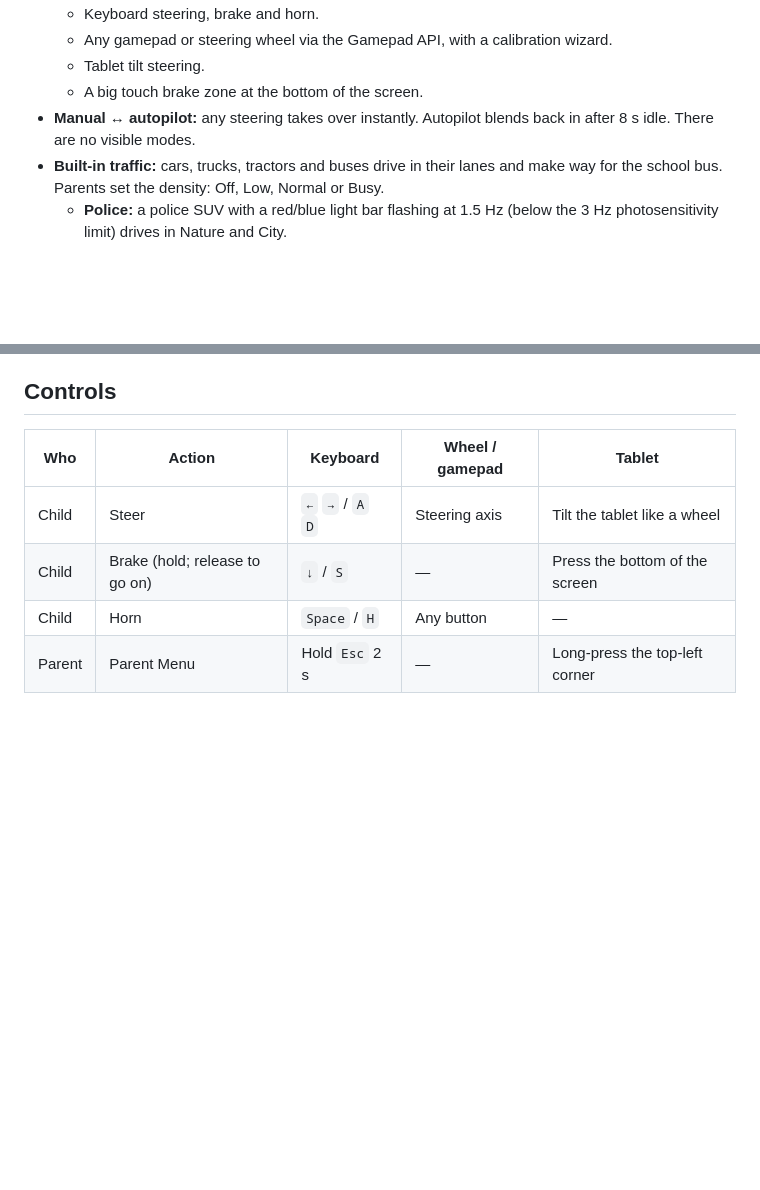
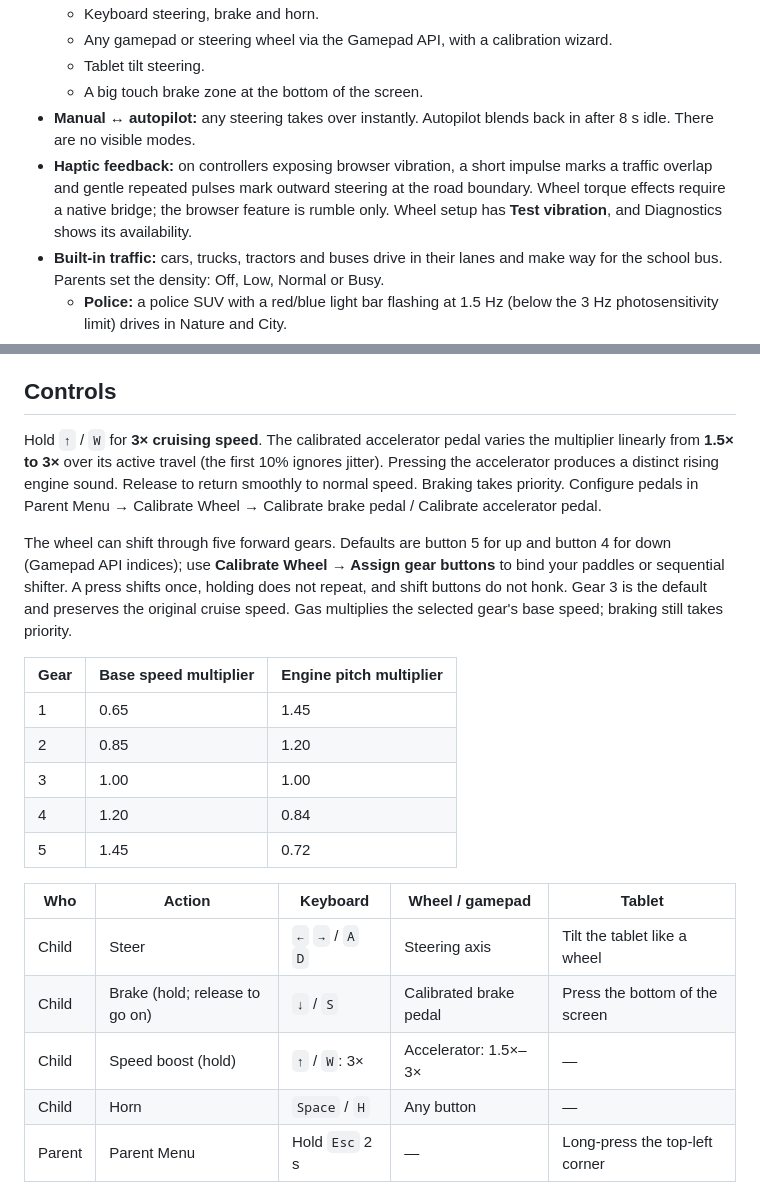
Before and after one commit to vladyslav-kramarenko/leo-racer, a Markdown page: README.md, 2 parts joined by grey strips. Drawn GitHub-style; blank space fills up the shorter version.

Commit message:
feat: add haptic feedback support and enhance gear shifting controls in README

```diff
--- a/README.md
+++ b/README.md
@@ -36,6 +36,7 @@ Leo Racer is a browser driving toy for children aged 2–4.
   - Tablet tilt steering.
   - A big touch brake zone at the bottom of the screen.
 - **Manual ↔ autopilot:** any steering takes over instantly. Autopilot blends back in after 8 s idle. There are no visible modes.
+- **Haptic feedback:** on controllers exposing browser vibration, a short impulse marks a traffic overlap and gentle repeated pulses mark outward steering at the road boundary. Wheel torque effects require a native bridge; the browser feature is rumble only. Wheel setup has **Test vibration**, and Diagnostics shows its availability.
 - **Built-in traffic:** cars, trucks, tractors and buses drive in their lanes and make way for the school bus. Parents set the density: Off, Low, Normal or Busy.
   - **Police:** a police SUV with a red/blue light bar flashing at 1.5 Hz (below the 3 Hz photosensitivity limit) drives in Nature and City.
   - **Sports car:** an 80s wedge supercar zooms past the bus on the Nature highway and drives calmly in City.
@@ -49,10 +50,23 @@ Leo Racer is a browser driving toy for children aged 2–4.
 
 ## Controls
 
+Hold `↑` / `W` for **3× cruising speed**. The calibrated accelerator pedal varies the multiplier linearly from **1.5× to 3×** over its active travel (the first 10% ignores jitter). Pressing the accelerator produces a distinct rising engine sound. Release to return smoothly to normal speed. Braking takes priority. Configure pedals in Parent Menu → Calibrate Wheel → Calibrate brake pedal / Calibrate accelerator pedal.
+
+The wheel can shift through five forward gears. Defaults are button 5 for up and button 4 for down (Gamepad API indices); use **Calibrate Wheel → Assign gear buttons** to bind your paddles or sequential shifter. A press shifts once, holding does not repeat, and shift buttons do not honk. Gear 3 is the default and preserves the original cruise speed. Gas multiplies the selected gear's base speed; braking still takes priority.
+
+| Gear | Base speed multiplier | Engine pitch multiplier |
+| --- | --- | --- |
+| 1 | 0.65 | 1.45 |
+| 2 | 0.85 | 1.20 |
+| 3 | 1.00 | 1.00 |
+| 4 | 1.20 | 0.84 |
+| 5 | 1.45 | 0.72 |
+
 | Who    | Action                         | Keyboard            | Wheel / gamepad   | Tablet                          |
 | ------ | ------------------------------ | ------------------- | ----------------- | ------------------------------- |
 | Child  | Steer                          | `←` `→` / `A` `D`   | Steering axis     | Tilt the tablet like a wheel    |
-| Child  | Brake (hold; release to go on) | `↓` / `S`           | —                 | Press the bottom of the screen  |
+| Child  | Brake (hold; release to go on) | `↓` / `S`           | Calibrated brake pedal | Press the bottom of the screen  |
+| Child  | Speed boost (hold)            | `↑` / `W`: 3×       | Accelerator: 1.5×–3× | —                               |
 | Child  | Horn                           | `Space` / `H`       | Any button        | —                               |
 | Parent | Parent Menu                    | Hold `Esc` 2 s      | —                 | Long-press the top-left corner  |
 
```
